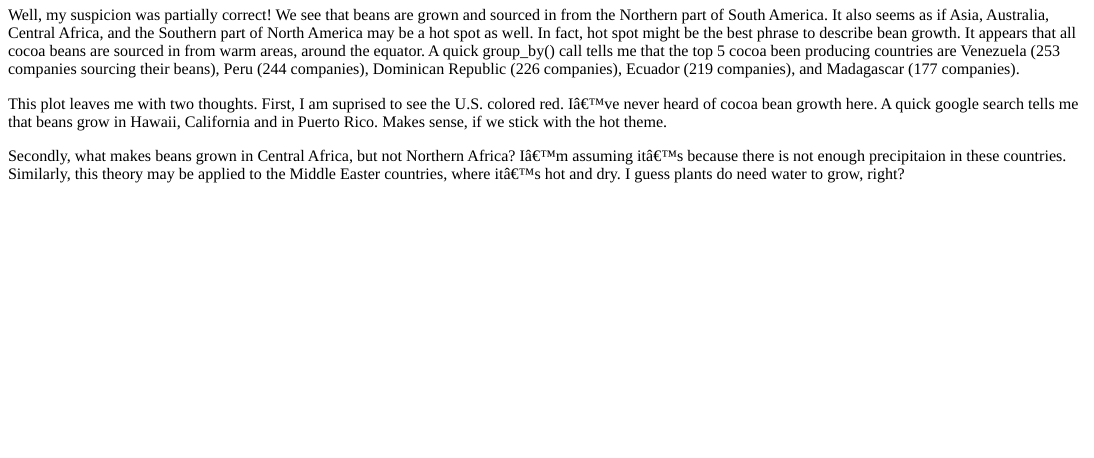
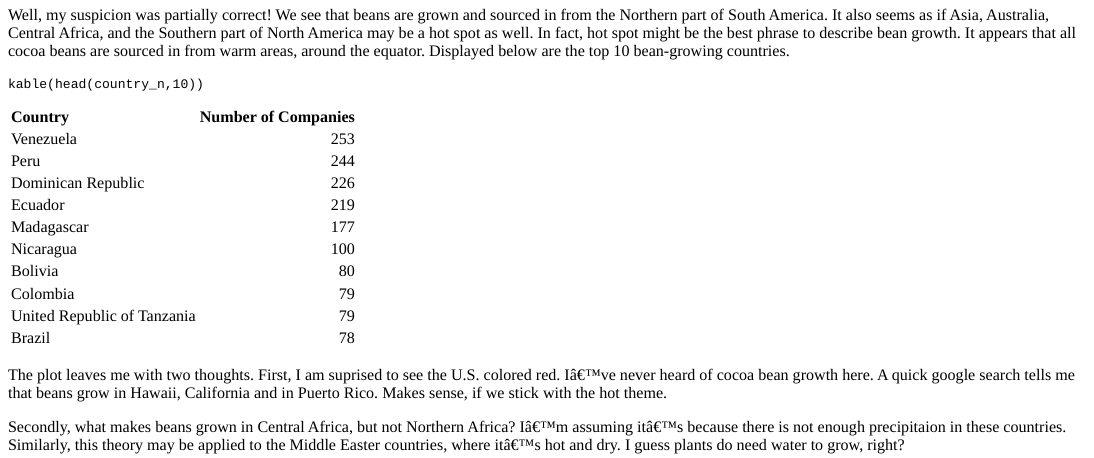
Before and after one commit to oliverjohnw/olliejay-website, an R Markdown document (content/post/2022-01-21-tidy-tuesday/index.Rmd): the page in a window 1100 px wide, from 1120 px down. The pictures show the output file content/post/2022-01-21-tidy-tuesday/index.html that the author committed with the source, opened offline.

Commit message:
update tidy tuesday

````diff
--- a/content/post/2022-01-21-tidy-tuesday/index.Rmd
+++ b/content/post/2022-01-21-tidy-tuesday/index.Rmd
@@ -82,8 +86,13 @@ ggplot() +
   theme(panel.background = element_rect(fill = "aliceblue"))
 ```
 
-Well, my suspicion was partially correct! We see that beans are grown and sourced in from the Northern part of South America. It also seems as if Asia, Australia, Central Africa, and the Southern part of North America may be a hot spot as well. In fact, hot spot might be the best phrase to describe bean growth. It appears that all cocoa beans are sourced in from warm areas, around the equator. A quick group_by() call tells me that the top 5 cocoa been producing countries are Venezuela (253 companies sourcing their beans), Peru (244 companies), Dominican Republic (226 companies), Ecuador (219 companies), and Madagascar (177 companies).
+Well, my suspicion was partially correct! We see that beans are grown and sourced in from the Northern part of South America. It also seems as if Asia, Australia, Central Africa, and the Southern part of North America may be a hot spot as well. In fact, hot spot might be the best phrase to describe bean growth. It appears that all cocoa beans are sourced in from warm areas, around the equator. Displayed below are the top 10 bean-growing countries.
 
-This plot leaves me with two thoughts. First, I am suprised to see the U.S. colored red. I've never heard of cocoa bean growth here. A quick google search tells me that beans grow in Hawaii, California and in Puerto Rico. Makes sense, if we stick with the hot theme.
+```{r}
+kable(head(country_n,10))
+```
+
+
+The plot leaves me with two thoughts. First, I am suprised to see the U.S. colored red. I've never heard of cocoa bean growth here. A quick google search tells me that beans grow in Hawaii, California and in Puerto Rico. Makes sense, if we stick with the hot theme.
 
 Secondly, what makes beans grown in Central Africa, but not Northern Africa? I'm assuming it's because there is not enough precipitaion in these countries. Similarly, this theory may be applied to the Middle Easter countries, where it's hot and dry. I guess plants do need water to grow, right?
````
Also changed, not shown: content/post/2022-01-21-tidy-tuesday/index.html, content/post/2022-01-21-tidy-tuesday/index.Rmd (8 more changed lines), 1 other file.
